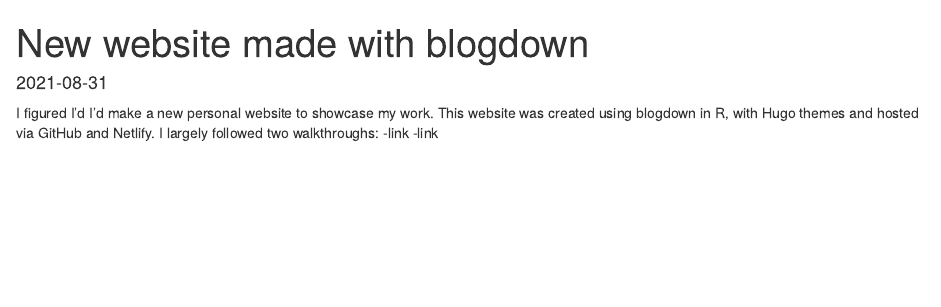
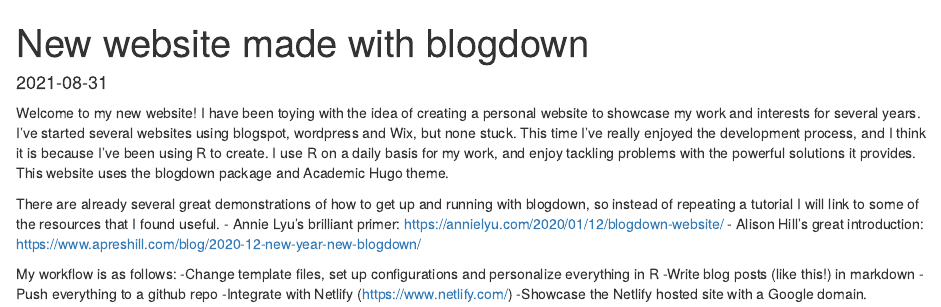
Before and after one commit to Jamesrrobbins/bookdown-site, an R Markdown document (content/post/2021-08-31-personal-website/index.Rmarkdown): the page in a window 1100 px wide, from its top. Rendered offline with R 4.5, knitr and Pandoc, with nearby package versions.

Commit message:
new blog

```diff
--- a/content/post/2021-08-31-personal-website/index.Rmarkdown
+++ b/content/post/2021-08-31-personal-website/index.Rmarkdown
@@ -16,6 +16,16 @@ image:
   preview_only: no
 projects: []
 ---
-I figured I'd I'd make a new personal website to showcase my work. This website was created using blogdown in R, with Hugo themes and hosted via GitHub and Netlify. I largely followed two walkthroughs:
--link
--link
+Welcome to my new website! I have been toying with the idea of creating a personal website to showcase my work and interests for several years. I've started several websites using blogspot, wordpress and Wix, but none stuck.
+This time I've really enjoyed the development process, and I think it is because I've been using R to create. I use R on a daily basis for my work, and enjoy tackling problems with the powerful solutions it provides. This website uses the blogdown package and Academic Hugo theme.
+
+There are already several great demonstrations of how to get up and running with blogdown, so instead of repeating a tutorial I will link to some of the resources that I found useful.
+- Annie Lyu's brilliant primer: https://annielyu.com/2020/01/12/blogdown-website/
+- Alison Hill's great introduction: https://www.apreshill.com/blog/2020-12-new-year-new-blogdown/
+
+My workflow is as follows:
+-Change template files, set up configurations and personalize everything in R
+-Write blog posts (like this!) in markdown
+-Push everything to a github repo
+-Integrate with Netlify (https://www.netlify.com/)
+-Showcase the Netlify hosted site with a Google domain.
```
Also changed, not shown: 1 other file.
